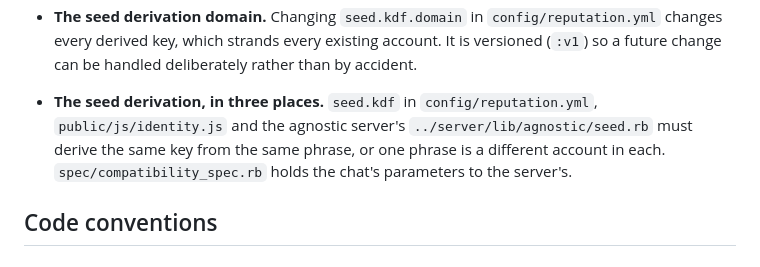
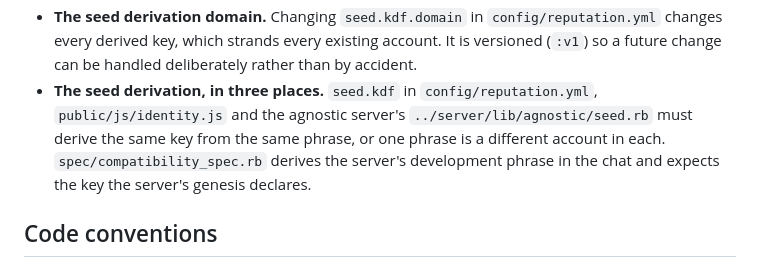
Before and after one commit to dividetask/ReputableChat, a Markdown page: chat/CLAUDE.md, the part around one of its changes. GitHub-like rendering.

Commit message:
chat/CLAUDE.md: say what the compatibility spec checks
Co-Authored-By: Claude Opus 5.5 <noreply@anthropic.com>
Claude-Session: https://claude.ai/code/session_017cSi1hdeXKzBtjMGaefXXc

```diff
--- a/chat/CLAUDE.md
+++ b/chat/CLAUDE.md
@@ -140,12 +140,12 @@ and [../docs/project/chain.md](../docs/project/chain.md).
   `config/reputation.yml` changes every derived key, which strands every
   existing account. It is versioned (`:v1`) so a future change can be handled
   deliberately rather than by accident.
-
 - **The seed derivation, in three places.** `seed.kdf` in
   `config/reputation.yml`, `public/js/identity.js` and the agnostic server's
   `../server/lib/agnostic/seed.rb` must derive the same key from the same
   phrase, or one phrase is a different account in each.
-  `spec/compatibility_spec.rb` holds the chat's parameters to the server's.
+  `spec/compatibility_spec.rb` derives the server's development phrase in the
+  chat and expects the key the server's genesis declares.
 
 ## Code conventions
 
```
Also changed, not shown: other parts of chat/CLAUDE.md (+0 -1 lines).
